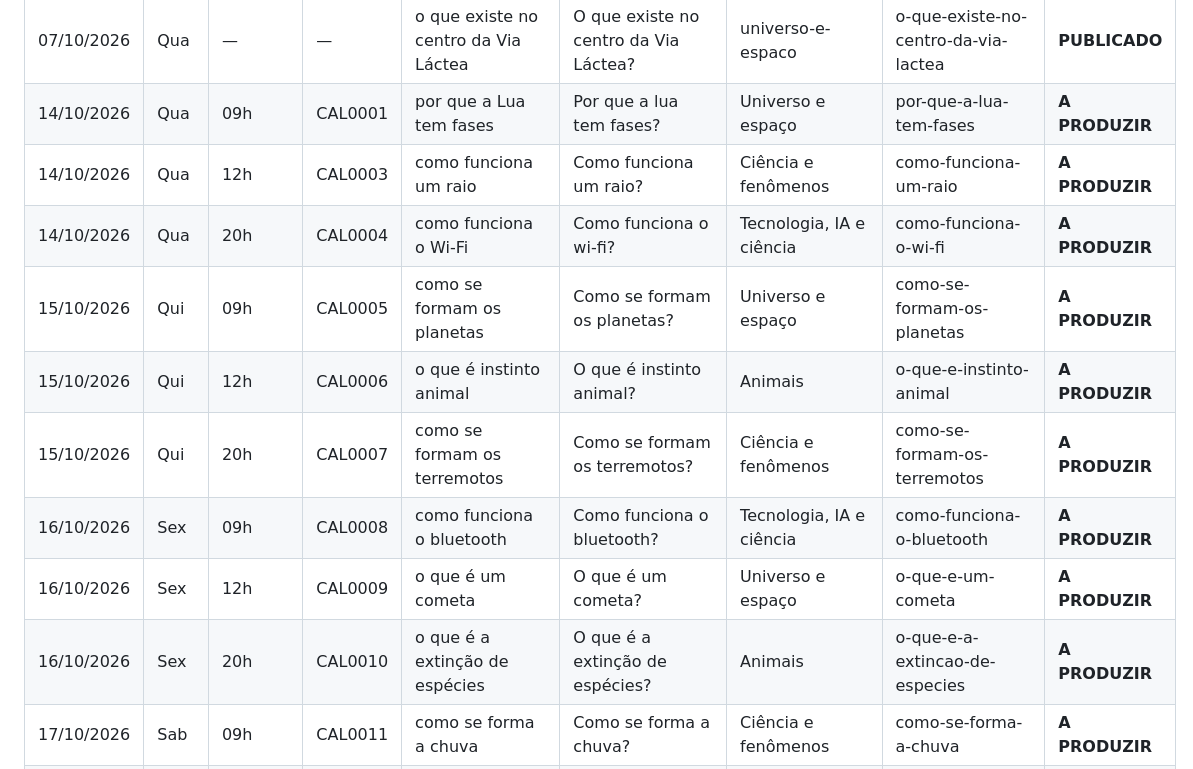
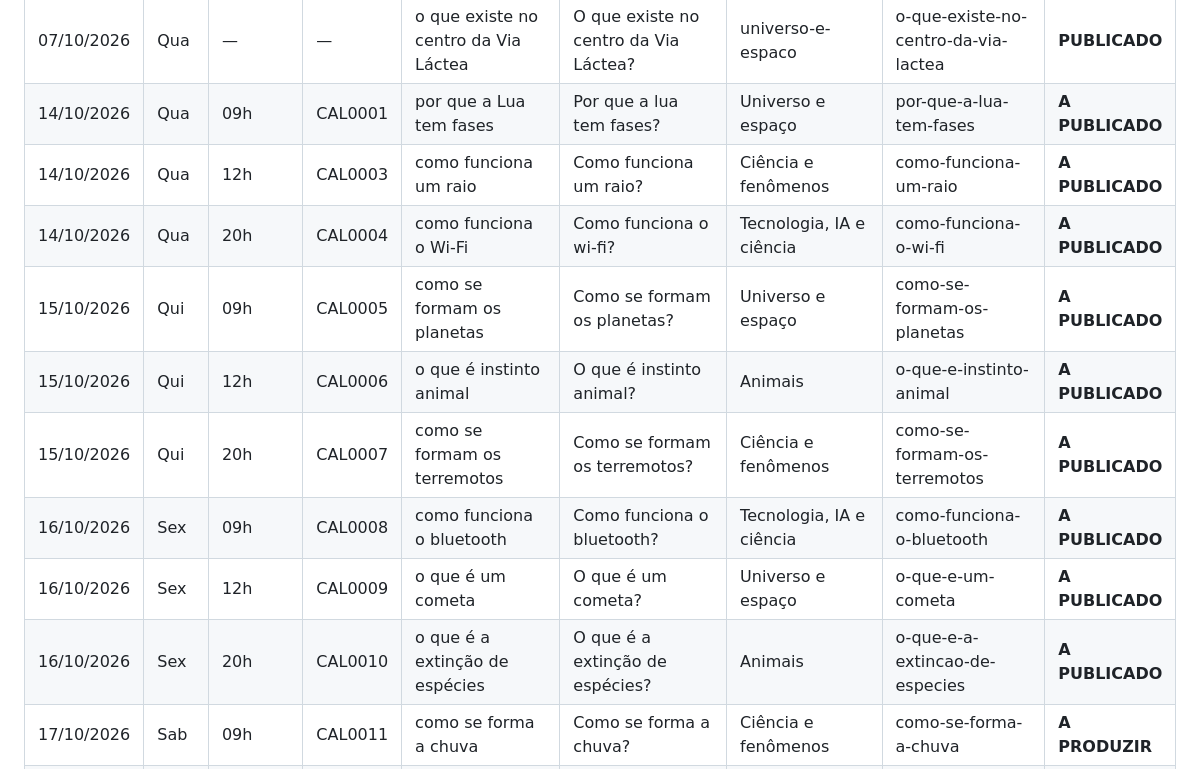
Before and after one commit to saasdavi/mente-curiosa, a Markdown page: dados/calendario_editorial.md, the part around the change. Rendered like a GitHub page.

Commit message:
Update publication status of multiple articles

```diff
--- a/dados/calendario_editorial.md
+++ b/dados/calendario_editorial.md
@@ -26,15 +26,15 @@ Gerado por `scripts/gerar_calendario_editorial.py`. Não editar à mão.
 | 06/10/2026 | Ter | — | — | por que temos sonhos | Por que temos sonhos? | corpo-humano | por-que-temos-sonhos | **PUBLICADO** |
 | 07/10/2026 | Qua | — | — | como funciona a inteligência artificial | Como funciona a inteligência artificial? | tecnologia-ia-e-ciencia | como-funciona-a-inteligencia-artificial | **PUBLICADO** |
 | 07/10/2026 | Qua | — | — | o que existe no centro da Via Láctea | O que existe no centro da Via Láctea? | universo-e-espaco | o-que-existe-no-centro-da-via-lactea | **PUBLICADO** |
-| 14/10/2026 | Qua | 09h | CAL0001 | por que a Lua tem fases | Por que a lua tem fases? | Universo e espaço | por-que-a-lua-tem-fases | **A PRODUZIR** |
-| 14/10/2026 | Qua | 12h | CAL0003 | como funciona um raio | Como funciona um raio? | Ciência e fenômenos | como-funciona-um-raio | **A PRODUZIR** |
-| 14/10/2026 | Qua | 20h | CAL0004 | como funciona o Wi-Fi | Como funciona o wi-fi? | Tecnologia, IA e ciência | como-funciona-o-wi-fi | **A PRODUZIR** |
-| 15/10/2026 | Qui | 09h | CAL0005 | como se formam os planetas | Como se formam os planetas? | Universo e espaço | como-se-formam-os-planetas | **A PRODUZIR** |
-| 15/10/2026 | Qui | 12h | CAL0006 | o que é instinto animal | O que é instinto animal? | Animais | o-que-e-instinto-animal | **A PRODUZIR** |
-| 15/10/2026 | Qui | 20h | CAL0007 | como se formam os terremotos | Como se formam os terremotos? | Ciência e fenômenos | como-se-formam-os-terremotos | **A PRODUZIR** |
-| 16/10/2026 | Sex | 09h | CAL0008 | como funciona o bluetooth | Como funciona o bluetooth? | Tecnologia, IA e ciência | como-funciona-o-bluetooth | **A PRODUZIR** |
-| 16/10/2026 | Sex | 12h | CAL0009 | o que é um cometa | O que é um cometa? | Universo e espaço | o-que-e-um-cometa | **A PRODUZIR** |
-| 16/10/2026 | Sex | 20h | CAL0010 | o que é a extinção de espécies | O que é a extinção de espécies? | Animais | o-que-e-a-extincao-de-especies | **A PRODUZIR** |
+| 14/10/2026 | Qua | 09h | CAL0001 | por que a Lua tem fases | Por que a lua tem fases? | Universo e espaço | por-que-a-lua-tem-fases | **A PUBLICADO** |
+| 14/10/2026 | Qua | 12h | CAL0003 | como funciona um raio | Como funciona um raio? | Ciência e fenômenos | como-funciona-um-raio | **A PUBLICADO** |
+| 14/10/2026 | Qua | 20h | CAL0004 | como funciona o Wi-Fi | Como funciona o wi-fi? | Tecnologia, IA e ciência | como-funciona-o-wi-fi | **A PUBLICADO** |
+| 15/10/2026 | Qui | 09h | CAL0005 | como se formam os planetas | Como se formam os planetas? | Universo e espaço | como-se-formam-os-planetas | **A PUBLICADO** |
+| 15/10/2026 | Qui | 12h | CAL0006 | o que é instinto animal | O que é instinto animal? | Animais | o-que-e-instinto-animal | **A PUBLICADO** |
+| 15/10/2026 | Qui | 20h | CAL0007 | como se formam os terremotos | Como se formam os terremotos? | Ciência e fenômenos | como-se-formam-os-terremotos | **A PUBLICADO** |
+| 16/10/2026 | Sex | 09h | CAL0008 | como funciona o bluetooth | Como funciona o bluetooth? | Tecnologia, IA e ciência | como-funciona-o-bluetooth | **A PUBLICADO** |
+| 16/10/2026 | Sex | 12h | CAL0009 | o que é um cometa | O que é um cometa? | Universo e espaço | o-que-e-um-cometa | **A PUBLICADO** |
+| 16/10/2026 | Sex | 20h | CAL0010 | o que é a extinção de espécies | O que é a extinção de espécies? | Animais | o-que-e-a-extincao-de-especies | **A PUBLICADO** |
 | 17/10/2026 | Sab | 09h | CAL0011 | como se forma a chuva | Como se forma a chuva? | Ciência e fenômenos | como-se-forma-a-chuva | **A PRODUZIR** |
 | 17/10/2026 | Sab | 12h | CAL0012 | como funciona um carro elétrico | Como funciona um carro elétrico? | Tecnologia, IA e ciência | como-funciona-um-carro-eletrico | **A PRODUZIR** |
 | 17/10/2026 | Sab | 20h | CAL0013 | o que é um planeta | O que é um planeta? | Universo e espaço | o-que-e-um-planeta | **A PRODUZIR** |
```
